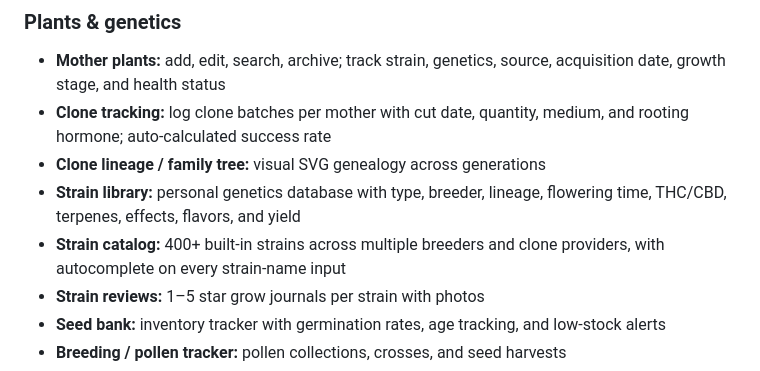
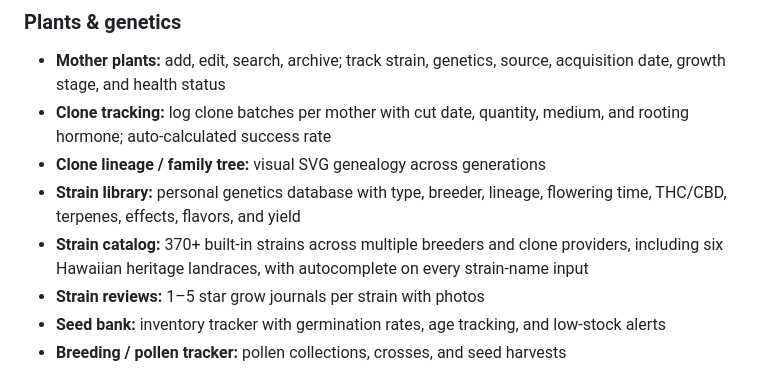
Before and after one commit to magikh0e/PlantManager, a Markdown page: README.md, the part around the change. Rendered like a GitHub page.

Commit message:
Docs: correct strain catalog count (400+ -> verified 370+)

```diff
--- a/README.md
+++ b/README.md
@@ -36,8 +36,9 @@ third party.
 - **Clone lineage / family tree:** visual SVG genealogy across generations
 - **Strain library:** personal genetics database with type, breeder, lineage,
   flowering time, THC/CBD, terpenes, effects, flavors, and yield
-- **Strain catalog:** 400+ built-in strains across multiple breeders and clone
-  providers, with autocomplete on every strain-name input
+- **Strain catalog:** 370+ built-in strains across multiple breeders and clone
+  providers, including six Hawaiian heritage landraces, with autocomplete on
+  every strain-name input
 - **Strain reviews:** 1–5 star grow journals per strain with photos
 - **Seed bank:** inventory tracker with germination rates, age tracking, and
   low-stock alerts
```
